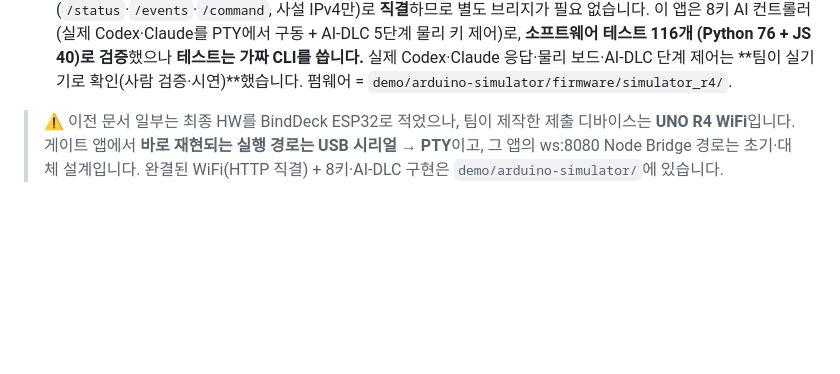
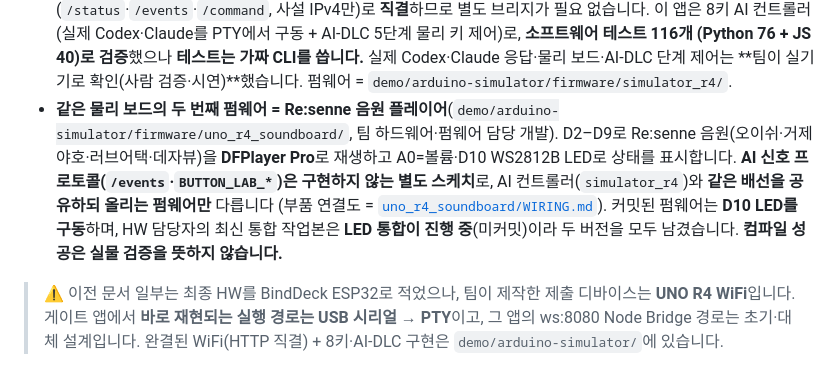
Before and after one commit to Bammuri/resenne-human-gate, a Markdown page: README.md, the part around the change. Drawn GitHub-style; blank space fills up the shorter version.

Commit message:
docs(hw): 사운드보드 부품 연결도 추가 + 루트 README §하드웨어 반영
- demo/arduino-simulator/firmware/uno_r4_soundboard/WIRING.md 신규:
  HW 담당자의 UNO R4 WiFi 부품 연결도(DFPlayer Pro·스피커·버튼 D2~D9·A0·OLED·D10 WS2812B).
  버전 안내 헤더로 두 버전 모두 보존 — 통합 작업본(D10 LED 통합 진행 중) vs
  커밋된 uno_r4_soundboard.ino(D10 LED 구동). 실물 검증 완료 아님을 명시.
- README §하드웨어: 같은 물리 보드의 두 번째 펌웨어 = Re:senne 음원 플레이어(uno_r4_soundboard) 명시.
  AI 컨트롤러(simulator_r4)와 배선 공유·펌웨어만 다름, AI 프로토콜 미구현 별도 스케치,
  팀 하드웨어·펌웨어 담당 개발로 크레딧, LED 두 버전 병기.

정직 수위 유지: 코드=구현/SW 테스트, 실물 점등·AI 제어=사람 확인(컴파일=실물검증 아님)

Co-Authored-By: Claude Opus 4.8 <noreply@anthropic.com>

```diff
--- a/README.md
+++ b/README.md
@@ -198,6 +198,13 @@ claude --settings hooks/hook-gate.settings.example.json
   AI 컨트롤러(실제 Codex·Claude를 PTY에서 구동 + AI-DLC 5단계 물리 키 제어)로, **소프트웨어 테스트 116개
   (Python 76 + JS 40)로 검증**했으나 **테스트는 가짜 CLI를 씁니다.** 실제 Codex·Claude 응답·물리 보드·AI-DLC 단계
   제어는 **팀이 실기기로 확인(사람 검증·시연)**했습니다. 펌웨어 = `demo/arduino-simulator/firmware/simulator_r4/`.
+- **같은 물리 보드의 두 번째 펌웨어 = Re:senne 음원 플레이어**(`demo/arduino-simulator/firmware/uno_r4_soundboard/`,
+  팀 하드웨어·펌웨어 담당 개발). D2–D9로 Re:senne 음원(오이쉬·거제야호·러브어택·데자뷰)을 **DFPlayer Pro**로
+  재생하고 A0=볼륨·D10 WS2812B LED로 상태를 표시합니다. **AI 신호 프로토콜(`/events`·`BUTTON_LAB_*`)은
+  구현하지 않는 별도 스케치**로, AI 컨트롤러(`simulator_r4`)와 **같은 배선을 공유하되 올리는 펌웨어만** 다릅니다
+  (부품 연결도 = [`uno_r4_soundboard/WIRING.md`](./demo/arduino-simulator/firmware/uno_r4_soundboard/WIRING.md)).
+  커밋된 펌웨어는 **D10 LED를 구동**하며, HW 담당자의 최신 통합 작업본은 **LED 통합이 진행 중**(미커밋)이라 두
+  버전을 모두 남겼습니다. **컴파일 성공은 실물 검증을 뜻하지 않습니다.**
 
 > ⚠️ 이전 문서 일부는 최종 HW를 BindDeck ESP32로 적었으나, 팀이 제작한 제출 디바이스는 **UNO R4 WiFi**입니다.
 > 게이트 앱에서 **바로 재현되는 실행 경로는 USB 시리얼 → PTY**이고, 그 앱의 ws:8080 Node Bridge 경로는
```
Also changed, not shown: 1 other file.
